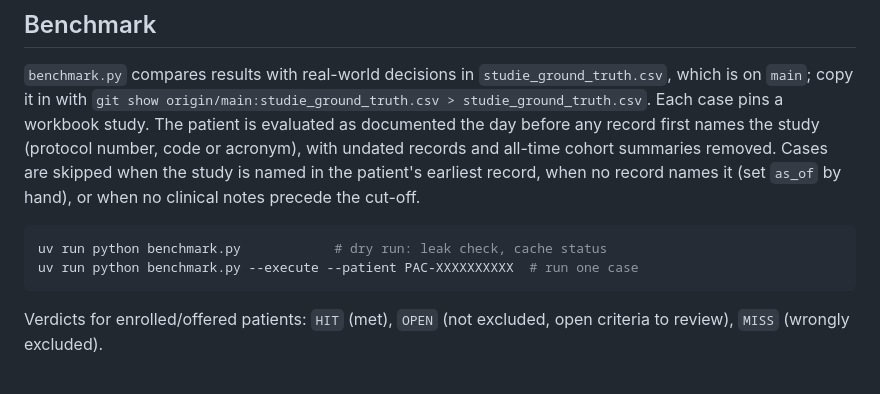
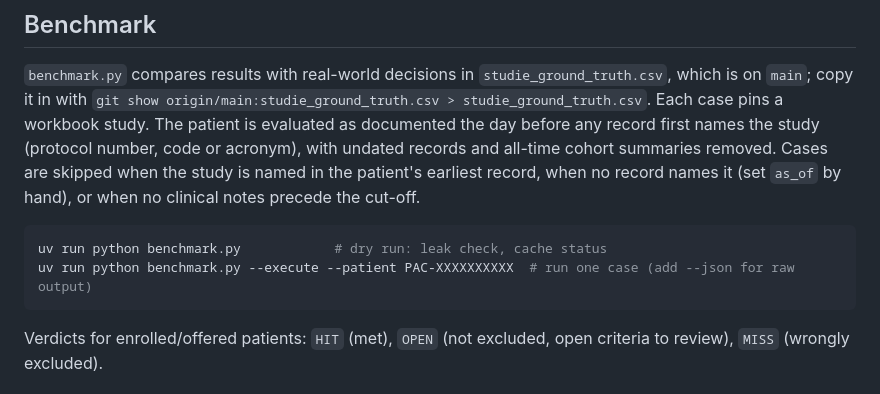
Before and after one commit to nosekdan/rakathon-2026, a Markdown page: README.md, the part around the change. Rendered like a GitHub page.

Commit message:
Benchmark: readable report with the study's AND/OR tree
The flat JSON list hid OR groups, so an unmet alternative looked like an
exclusion. Default output is now a plain summary plus the criteria tree;
--json keeps the machine-readable form.

Co-Authored-By: Claude Opus 5.5 <noreply@anthropic.com>

````diff
--- a/README.md
+++ b/README.md
@@ -88,7 +88,7 @@ Cases are skipped when the study is named in the patient's earliest record, when
 
 ```sh
 uv run python benchmark.py            # dry run: leak check, cache status
-uv run python benchmark.py --execute --patient PAC-XXXXXXXXXX  # run one case
+uv run python benchmark.py --execute --patient PAC-XXXXXXXXXX  # run one case (add --json for raw output)
 ```
 
 Verdicts for enrolled/offered patients: `HIT` (met), `OPEN` (not excluded, open criteria to review),
````
